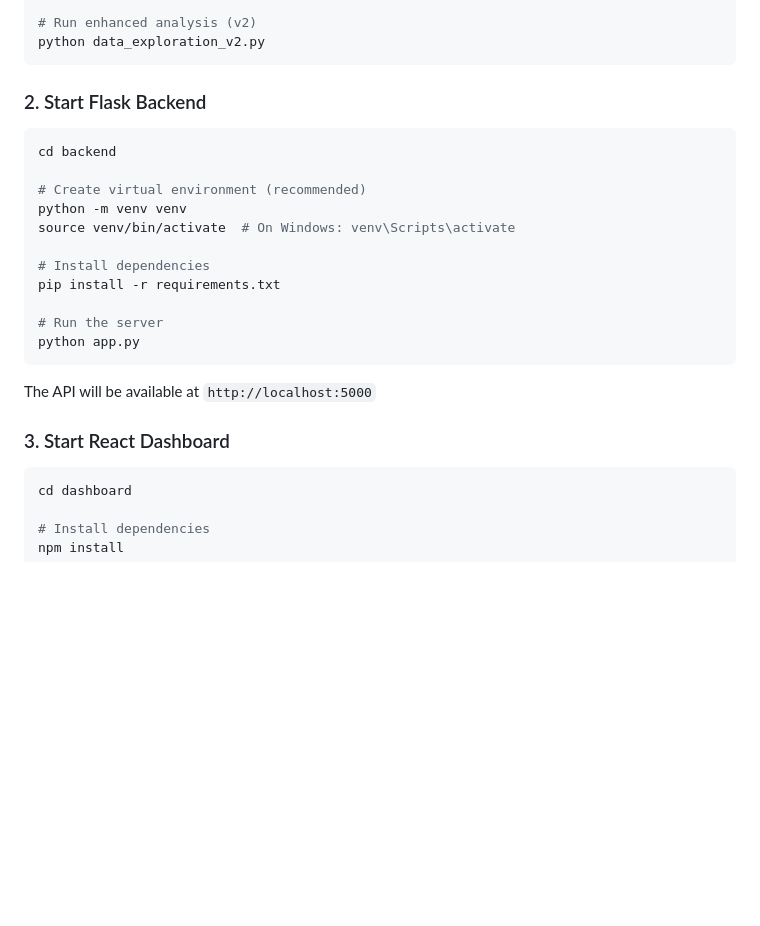
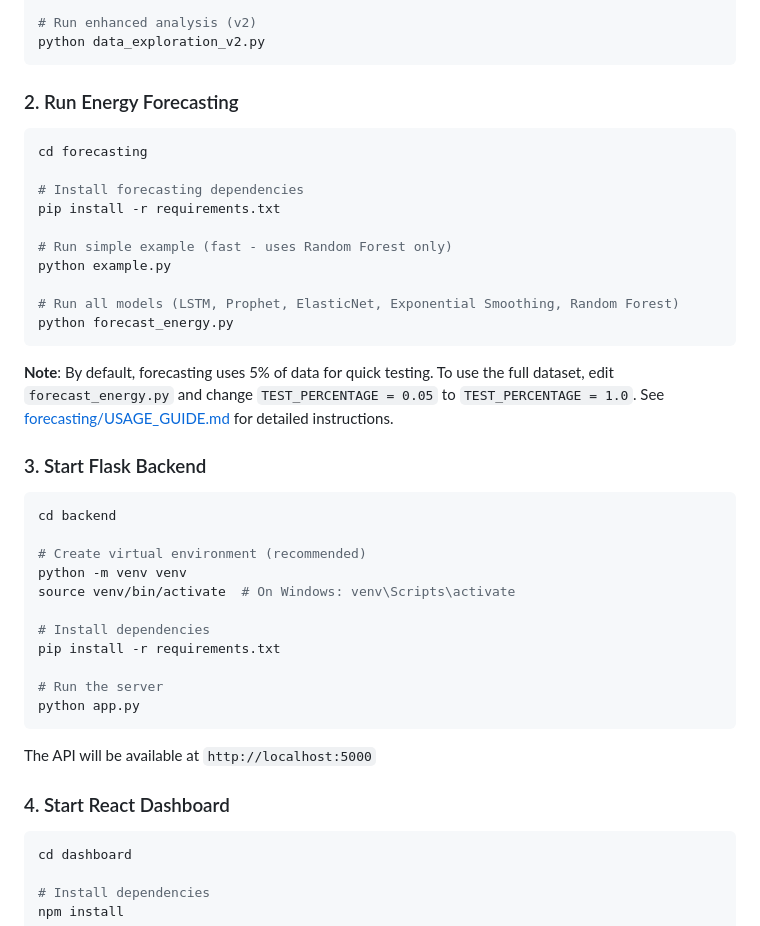
Before and after one commit to chater-marzougui/two-block-comparaison, a Markdown page: README.md, the part around one of its changes. GitHub-like rendering; blank space fills up the shorter version.

````diff
--- a/README.md
+++ b/README.md
@@ -54,7 +63,24 @@ python data_exploration.py
 python data_exploration_v2.py
 ```
 
-### 2. Start Flask Backend
+### 2. Run Energy Forecasting
+
+```bash
+cd forecasting
+
+# Install forecasting dependencies
+pip install -r requirements.txt
+
+# Run simple example (fast - uses Random Forest only)
+python example.py
+
+# Run all models (LSTM, Prophet, ElasticNet, Exponential Smoothing, Random Forest)
+python forecast_energy.py
+```
+
+**Note**: By default, forecasting uses 5% of data for quick testing. To use the full dataset, edit `forecast_energy.py` and change `TEST_PERCENTAGE = 0.05` to `TEST_PERCENTAGE = 1.0`. See [forecasting/USAGE_GUIDE.md](forecasting/USAGE_GUIDE.md) for detailed instructions.
+
+### 3. Start Flask Backend
 
 ```bash
 cd backend
@@ -72,7 +98,7 @@ python app.py
 
 The API will be available at `http://localhost:5000`
 
-### 3. Start React Dashboard
+### 4. Start React Dashboard
 
 ```bash
 cd dashboard
````
Also changed, not shown: other parts of README.md (+37 -3 lines).
